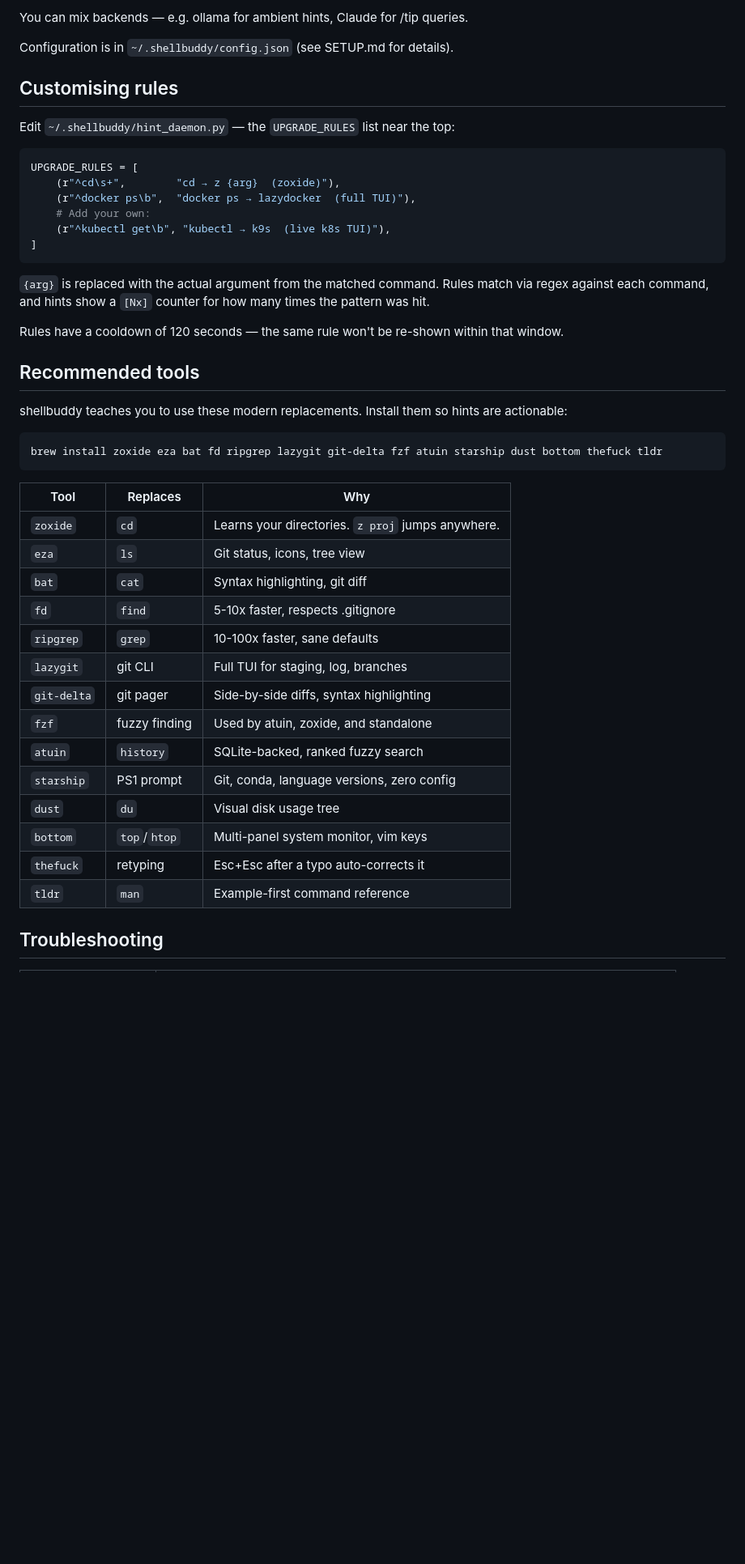
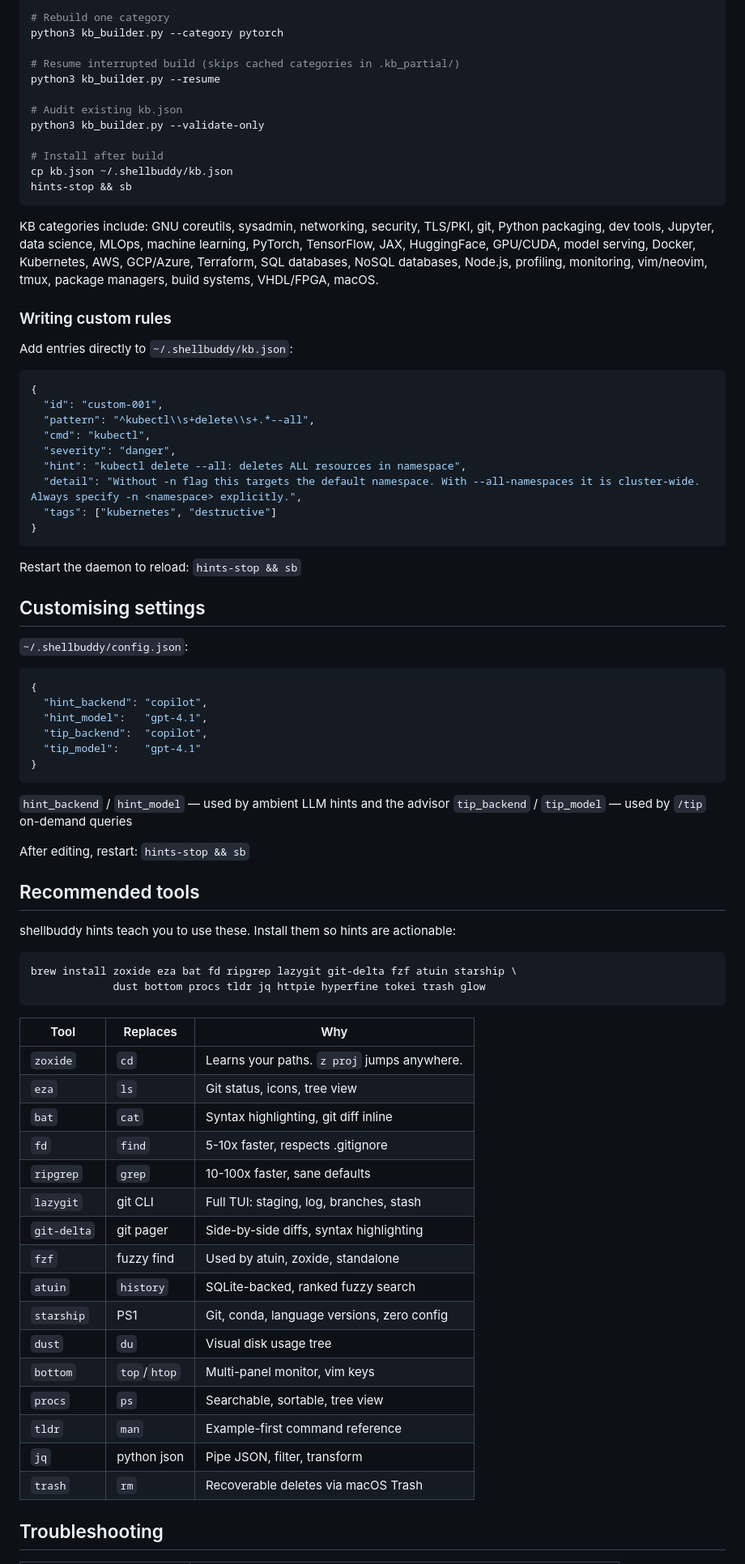
Before and after one commit to bhargavachary/shellbuddy, a Markdown page: USAGE.md, the part around one of its changes. Shown at 81% size. Rendered like a GitHub page; blank space fills up the shorter version.

Commit message:
update SETUP.md and USAGE.md to reflect 3-layer architecture, KB engine, and unified context log
Co-Authored-By: Claude Sonnet 4.6 <noreply@anthropic.com>

````diff
--- a/USAGE.md
+++ b/USAGE.md
@@ -146,51 +191,89 @@ Pick a small, fast model for ambient (it runs continuously). Pick a larger or cl
 
-You can mix backends — e.g. ollama for ambient hints, Claude for /tip queries.
+# Rebuild one category
+python3 kb_builder.py --category pytorch
 
-Configuration is in `~/.shellbuddy/config.json` (see SETUP.md for details).
+# Resume interrupted build (skips cached categories in .kb_partial/)
+python3 kb_builder.py --resume
+
+# Audit existing kb.json
+python3 kb_builder.py --validate-only
+
+# Install after build
+cp kb.json ~/.shellbuddy/kb.json
+hints-stop && sb
+```
+
+KB categories include: GNU coreutils, sysadmin, networking, security, TLS/PKI, git,
+Python packaging, dev tools, Jupyter, data science, MLOps, machine learning, PyTorch,
+TensorFlow, JAX, HuggingFace, GPU/CUDA, model serving, Docker, Kubernetes, AWS, GCP/Azure,
+Terraform, SQL databases, NoSQL databases, Node.js, profiling, monitoring, vim/neovim,
+tmux, package managers, build systems, VHDL/FPGA, macOS.
+
+### Writing custom rules
+
+Add entries directly to `~/.shellbuddy/kb.json`:
+
+```json
+{
+  "id": "custom-001",
+  "pattern": "^kubectl\\s+delete\\s+.*--all",
+  "cmd": "kubectl",
+  "severity": "danger",
+  "hint": "kubectl delete --all: deletes ALL resources in namespace",
+  "detail": "Without -n flag this targets the default namespace. With --all-namespaces it is cluster-wide. Always specify -n <namespace> explicitly.",
+  "tags": ["kubernetes", "destructive"]
+}
+```
+
+Restart the daemon to reload: `hints-stop && sb`
 
 
-## Customising rules
+## Customising settings
 
-Edit `~/.shellbuddy/hint_daemon.py` — the `UPGRADE_RULES` list near the top:
+`~/.shellbuddy/config.json`:
 
-```python
-UPGRADE_RULES = [
-    (r"^cd\s+",        "cd → z {arg}  (zoxide)"),
-    (r"^docker ps\b",  "docker ps → lazydocker  (full TUI)"),
-    # Add your own:
-    (r"^kubectl get\b", "kubectl → k9s  (live k8s TUI)"),
-]
+```json
+{
+  "hint_backend": "copilot",
+  "hint_model":   "gpt-4.1",
+  "tip_backend":  "copilot",
+  "tip_model":    "gpt-4.1"
+}
 ```
 
-`{arg}` is replaced with the actual argument from the matched command. Rules match via regex against each command, and hints show a `[Nx]` counter for how many times the pattern was hit.
+`hint_backend` / `hint_model` — used by ambient LLM hints and the advisor
+`tip_backend` / `tip_model` — used by `/tip` on-demand queries
 
-Rules have a cooldown of 120 seconds — the same rule won't be re-shown within that window.
+After editing, restart: `hints-stop && sb`
 
 
 ## Recommended tools
 
-shellbuddy teaches you to use these modern replacements. Install them so hints are actionable:
+shellbuddy hints teach you to use these. Install them so hints are actionable:
 
 ```bash
-brew install zoxide eza bat fd ripgrep lazygit git-delta fzf atuin starship dust bottom thefuck tldr
+brew install zoxide eza bat fd ripgrep lazygit git-delta fzf atuin starship \
+             dust bottom procs tldr jq httpie hyperfine tokei trash glow
 ```
 
 | Tool | Replaces | Why |
 |------|----------|-----|
-| `zoxide` | `cd` | Learns your directories. `z proj` jumps anywhere. |
+| `zoxide` | `cd` | Learns your paths. `z proj` jumps anywhere. |
 | `eza` | `ls` | Git status, icons, tree view |
-| `bat` | `cat` | Syntax highlighting, git diff |
+| `bat` | `cat` | Syntax highlighting, git diff inline |
 | `fd` | `find` | 5-10x faster, respects .gitignore |
 | `ripgrep` | `grep` | 10-100x faster, sane defaults |
-| `lazygit` | git CLI | Full TUI for staging, log, branches |
+| `lazygit` | git CLI | Full TUI: staging, log, branches, stash |
 | `git-delta` | git pager | Side-by-side diffs, syntax highlighting |
-| `fzf` | fuzzy finding | Used by atuin, zoxide, and standalone |
+| `fzf` | fuzzy find | Used by atuin, zoxide, standalone |
 | `atuin` | `history` | SQLite-backed, ranked fuzzy search |
-| `starship` | PS1 prompt | Git, conda, language versions, zero config |
+| `starship` | PS1 | Git, conda, language versions, zero config |
 | `dust` | `du` | Visual disk usage tree |
-| `bottom` | `top`/`htop` | Multi-panel system monitor, vim keys |
-| `thefuck` | retyping | Esc+Esc after a typo auto-corrects it |
+| `bottom` | `top`/`htop` | Multi-panel monitor, vim keys |
+| `procs` | `ps` | Searchable, sortable, tree view |
 | `tldr` | `man` | Example-first command reference |
+| `jq` | python json | Pipe JSON, filter, transform |
+| `trash` | `rm` | Recoverable deletes via macOS Trash |
 
 
 ## Troubleshooting
````
Also changed, not shown: other parts of USAGE.md (+139 -83 lines), SETUP.md (+161 -140 lines).
